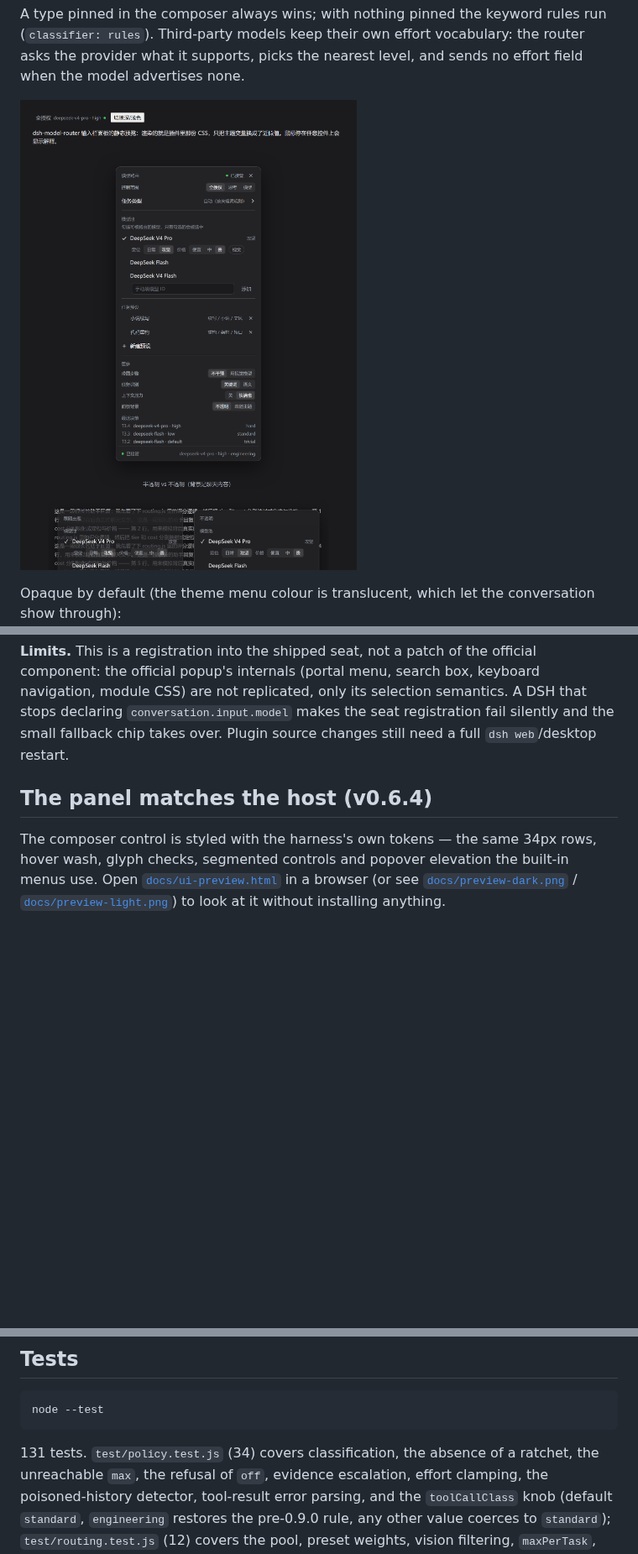
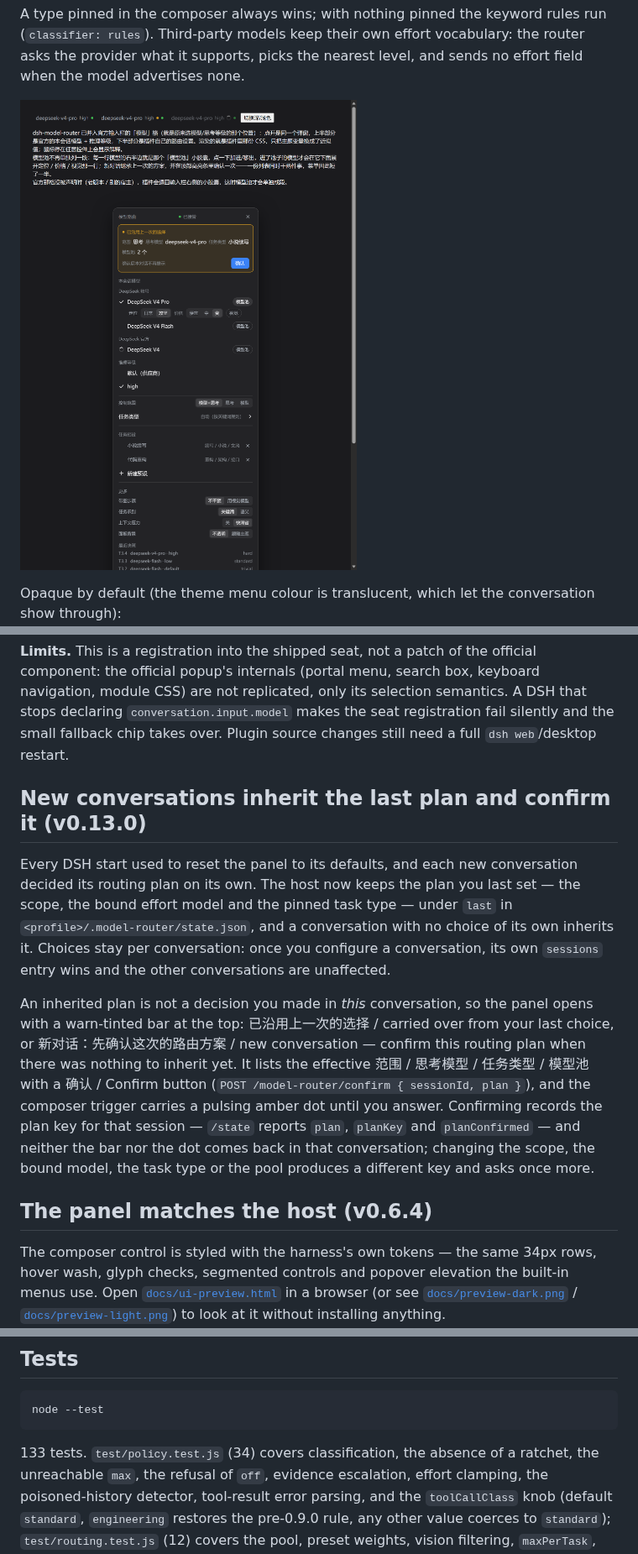
Before and after one commit to Neptune810/dsh-model-router, a Markdown page: README.md, 3 parts joined by grey strips. Shown at 84% size. GitHub-like rendering; pictures changed too: docs/preview-dark.png; blank space fills up the shorter version.

````diff
--- a/README.md
+++ b/README.md
@@ -114,6 +114,23 @@ official popup's internals (portal menu, search box, keyboard navigation, module
 replicated, only its selection semantics. A DSH that stops declaring `conversation.input.model` makes
 the seat registration fail silently and the small fallback chip takes over. Plugin source changes still
 need a full `dsh web`/desktop restart.
+
+## New conversations inherit the last plan and confirm it (v0.13.0)
+
+Every DSH start used to reset the panel to its defaults, and each new conversation decided its routing
+plan on its own. The host now keeps the plan you last set — the scope, the bound effort model and the
+pinned task type — under `last` in `<profile>/.model-router/state.json`, and a conversation with no
+choice of its own inherits it. Choices stay per conversation: once you configure a conversation, its own
+`sessions` entry wins and the other conversations are unaffected.
+
+An inherited plan is not a decision you made in *this* conversation, so the panel opens with a
+warn-tinted bar at the top: 已沿用上一次的选择 / carried over from your last choice, or
+新对话：先确认这次的路由方案 / new conversation — confirm this routing plan when there was nothing to
+inherit yet. It lists the effective 范围 / 思考模型 / 任务类型 / 模型池 with a 确认 / Confirm button
+(`POST /model-router/confirm { sessionId, plan }`), and the composer trigger carries a pulsing amber dot
+until you answer. Confirming records the plan key for that session — `/state` reports `plan`, `planKey`
+and `planConfirmed` — and neither the bar nor the dot comes back in that conversation; changing the scope,
+the bound model, the task type or the pool produces a different key and asks once more.
 
 ## The panel matches the host (v0.6.4)
 
@@ -359,7 +376,7 @@ enough.
 node --test
 ```
 
-131 tests. `test/policy.test.js` (34) covers classification, the absence of a ratchet, the
+133 tests. `test/policy.test.js` (34) covers classification, the absence of a ratchet, the
 unreachable `max`, the refusal of `off`, evidence escalation, effort clamping, the poisoned-history
 detector, tool-result error parsing, and the `toolCallClass` knob (default `standard`, `engineering`
 restores the pre-0.9.0 rule, any other value coerces to `standard`); `test/routing.test.js` (12) covers the pool, preset
````
Also changed, not shown: other parts of README.md (+1 -1 lines), CHANGELOG.md (+20 -0 lines), README.zh.md (+20 -4 lines), docs/preview-background.png, docs/preview-light.png, 7 other files.
